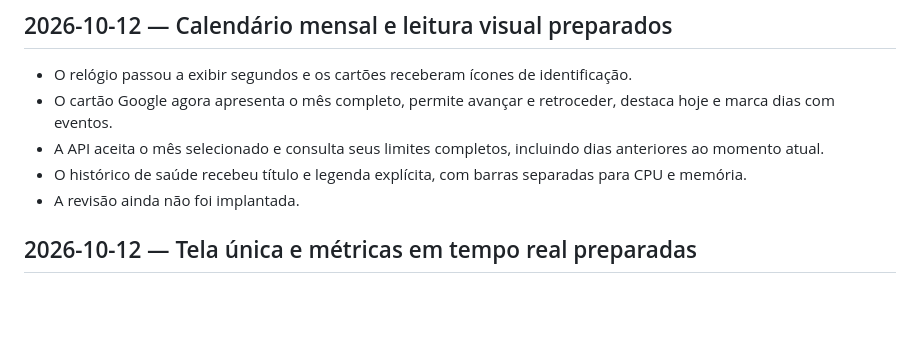
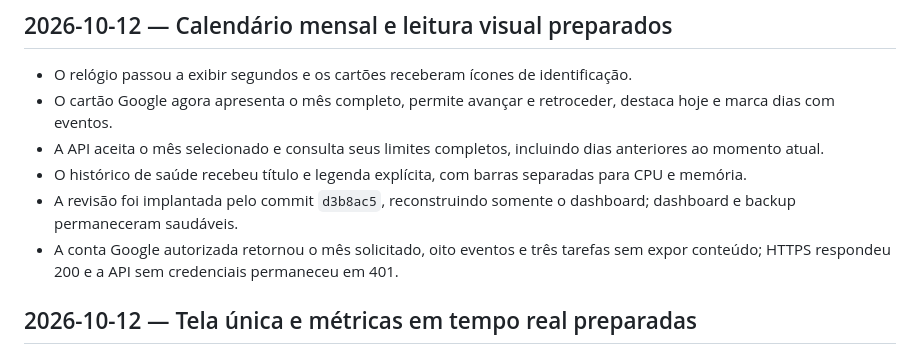
Before and after one commit to Jesaebe/screendesk, a Markdown page: STATUS.md, the part around the change. Rendered like a GitHub page; blank space fills up the shorter version.

Commit message:
docs: record calendar deployment

```diff
--- a/STATUS.md
+++ b/STATUS.md
@@ -6,7 +6,8 @@
 - O cartão Google agora apresenta o mês completo, permite avançar e retroceder, destaca hoje e marca dias com eventos.
 - A API aceita o mês selecionado e consulta seus limites completos, incluindo dias anteriores ao momento atual.
 - O histórico de saúde recebeu título e legenda explícita, com barras separadas para CPU e memória.
-- A revisão ainda não foi implantada.
+- A revisão foi implantada pelo commit `d3b8ac5`, reconstruindo somente o dashboard; dashboard e backup permaneceram saudáveis.
+- A conta Google autorizada retornou o mês solicitado, oito eventos e três tarefas sem expor conteúdo; HTTPS respondeu 200 e a API sem credenciais permaneceu em 401.
 
 ## 2026-10-12 — Tela única e métricas em tempo real preparadas
 
```
